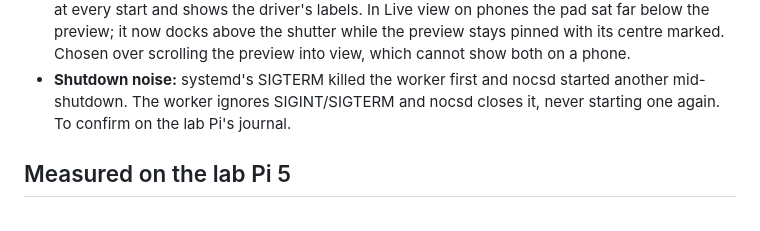
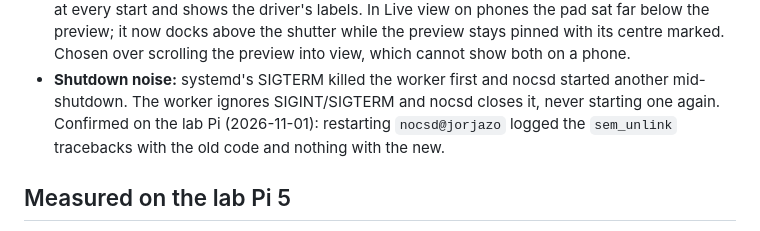
Before and after one commit to jorjazo/nocs, a Markdown page: docs/v0.1/phase-2.md, the part around the change. Drawn GitHub-style.

Commit message:
Note the clean nocsd shutdown checked on the lab Pi
Co-Authored-By: Claude Opus 5.5 <noreply@anthropic.com>
Signed-off-by: Jorge Valencia <jorjazo@gmail.com>

```diff
--- a/docs/v0.1/phase-2.md
+++ b/docs/v0.1/phase-2.md
@@ -78,7 +78,9 @@ and two more problems showed up. Fixed after the night, approved as a 4-stage pl
   scrolling the preview into view, which cannot show both on a phone.
 - **Shutdown noise:** systemd's SIGTERM killed the worker first and nocsd started
   another mid-shutdown. The worker ignores SIGINT/SIGTERM and nocsd closes it,
-  never starting one again. To confirm on the lab Pi's journal.
+  never starting one again. Confirmed on the lab Pi (2026-11-01): restarting
+  `nocsd@jorjazo` logged the `sem_unlink` tracebacks with the old code and
+  nothing with the new.
 
 ## Measured on the lab Pi 5
 
```
